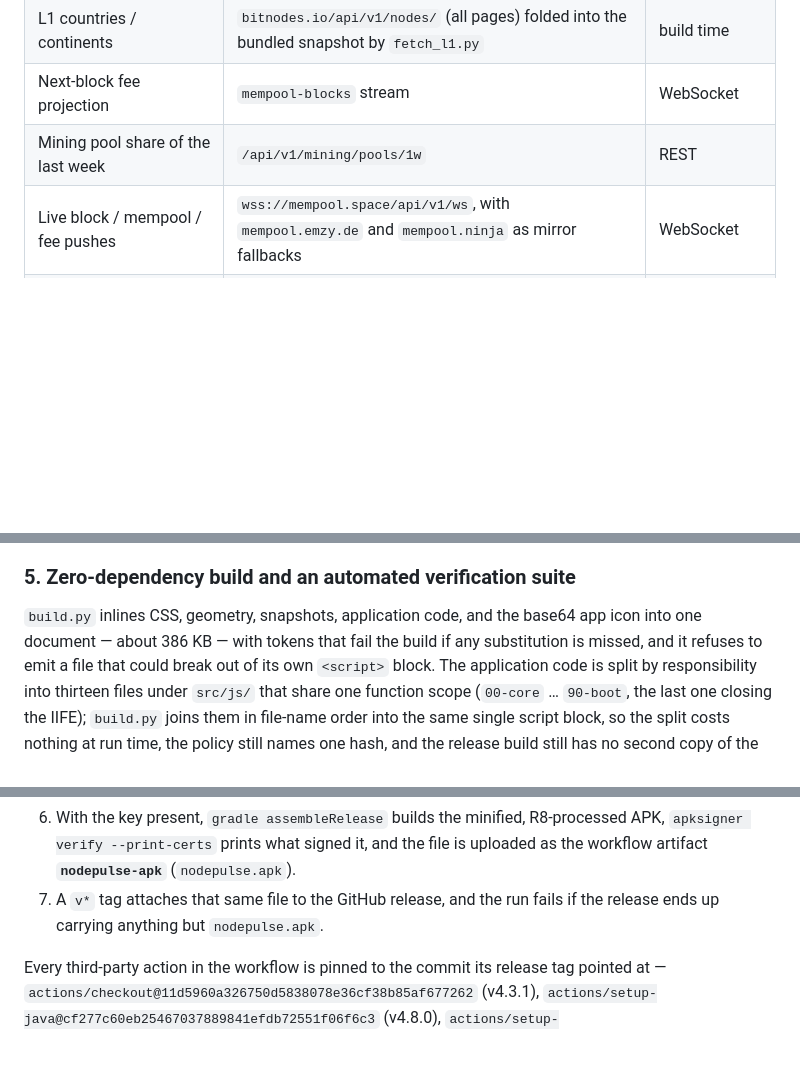
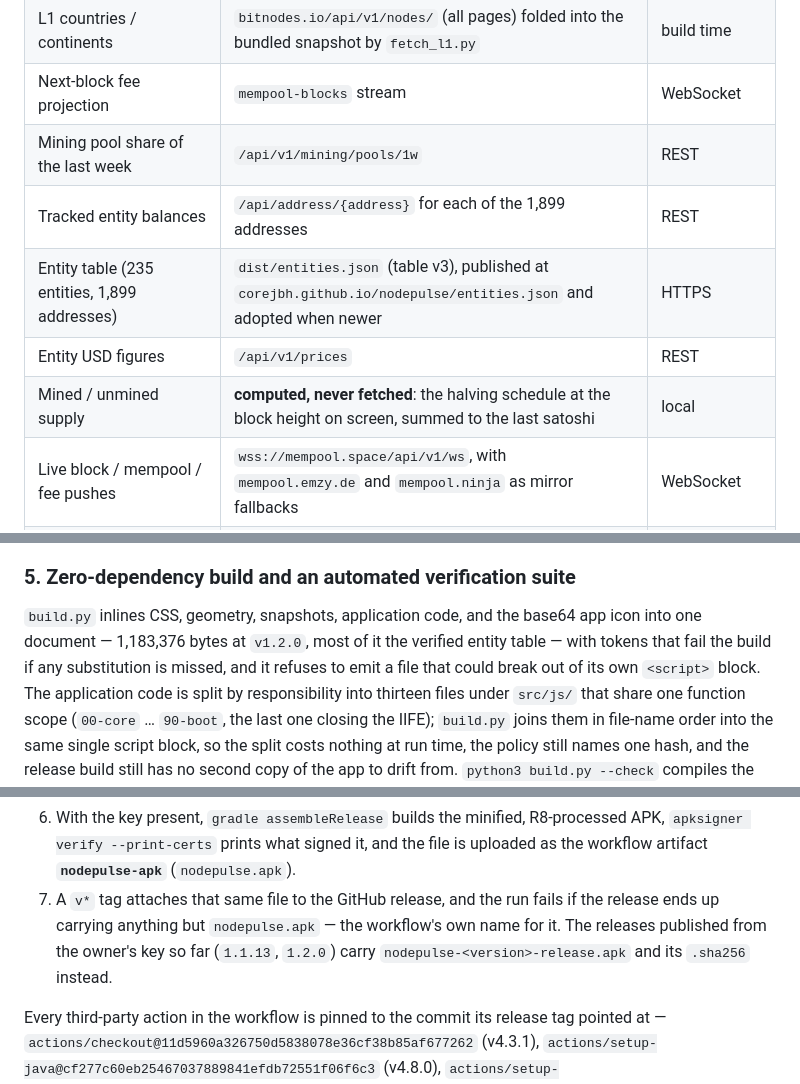
Before and after one commit to CoreJBH/nodepulse, a Markdown page: README.md, 3 parts joined by grey strips. GitHub-like rendering; blank space fills up the shorter version.

```diff
--- a/README.md
+++ b/README.md
@@ -82,6 +132,10 @@ is generated, interpolated from a model, or placed for visual balance.
 | L1 countries / continents | `bitnodes.io/api/v1/nodes/` (all pages) folded into the bundled snapshot by `fetch_l1.py` | build time |
 | Next-block fee projection | `mempool-blocks` stream | WebSocket |
 | Mining pool share of the last week | `/api/v1/mining/pools/1w` | REST |
+| Tracked entity balances | `/api/address/{address}` for each of the 1,899 addresses | REST |
+| Entity table (235 entities, 1,899 addresses) | `dist/entities.json` (table v3), published at `corejbh.github.io/nodepulse/entities.json` and adopted when newer | HTTPS |
+| Entity USD figures | `/api/v1/prices` | REST |
+| Mined / unmined supply | **computed, never fetched**: the halving schedule at the block height on screen, summed to the last satoshi | local |
 | Live block / mempool / fee pushes | `wss://mempool.space/api/v1/ws`, with `mempool.emzy.de` and `mempool.ninja` as mirror fallbacks | WebSocket |
 | Watchdog alerts | derived from the values above: last block age, fee spike, pool share, a hash change at a seen height | local |
 
@@ -212,7 +266,8 @@ byte-for-byte identical.
 
 ### 5. Zero-dependency build and an automated verification suite
 `build.py` inlines CSS, geometry, snapshots, application code, and the base64 app icon into
-one document — about 386 KB — with tokens that fail the build if any substitution is missed,
+one document — 1,183,376 bytes at `v1.2.0`, most of it the verified entity table — with
+tokens that fail the build if any substitution is missed,
 and it refuses to emit a file that could break out of its own `<script>` block. The
 application code is split by responsibility into thirteen files under `src/js/` that share one
 function scope (`00-core` … `90-boot`, the last one closing the IIFE); `build.py` joins them
@@ -488,7 +544,9 @@ and on demand:
    `apksigner verify --print-certs` prints what signed it, and the file is uploaded as the
    workflow artifact **`nodepulse-apk`** (`nodepulse.apk`).
 7. A `v*` tag attaches that same file to the GitHub release, and the run fails if the release
-   ends up carrying anything but `nodepulse.apk`.
+   ends up carrying anything but `nodepulse.apk` — the workflow's own name for it. The
+   releases published from the owner's key so far (`1.1.13`, `1.2.0`) carry
+   `nodepulse-<version>-release.apk` and its `.sha256` instead.
 
 Every third-party action in the workflow is pinned to the commit its release tag pointed at —
 `actions/checkout@11d5960a326750d5838078e36cf38b85af677262` (v4.3.1),
```
Also changed, not shown: other parts of README.md (+85 -18 lines), assets/screenshot-entities.jpg (added), 4 other files.
